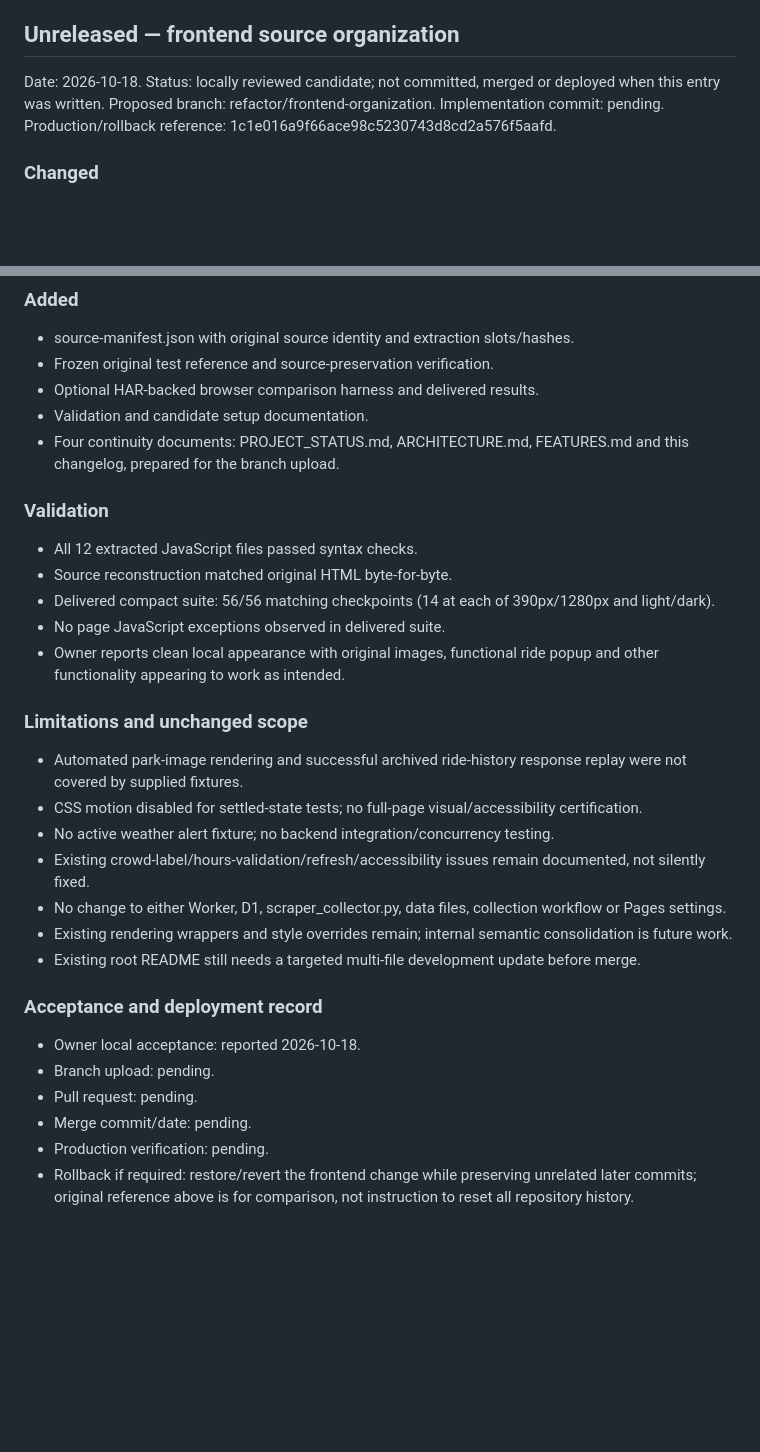
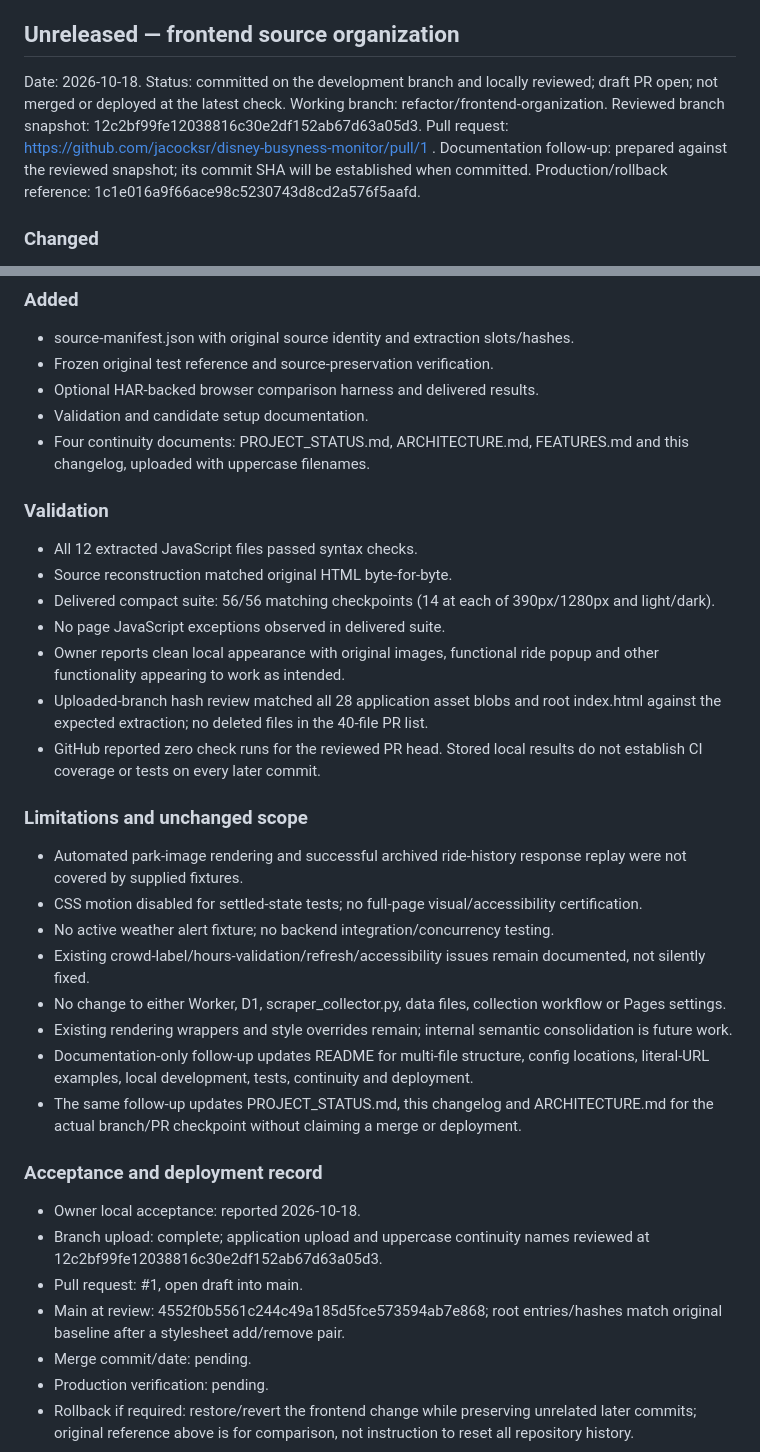
Before and after one commit to jacocksr/disney-busyness-monitor, a Markdown page: docs/CHANGELOG.md, 2 parts joined by grey strips. Rendered like a GitHub page; blank space fills up the shorter version.

Commit message:
Revise CHANGELOG for frontend source organization
Updated the changelog to reflect the current status of the frontend source organization branch, including details on the pull request, documentation updates, and validation results.

```diff
--- a/docs/CHANGELOG.md
+++ b/docs/CHANGELOG.md
@@ -5,9 +5,11 @@ Record accepted changes and their actual status. Do not infer deployment from a
 ## Unreleased — frontend source organization
 
 Date: 2026-10-18.
-Status: locally reviewed candidate; not committed, merged or deployed when this entry was written.
-Proposed branch: refactor/frontend-organization.
-Implementation commit: pending.
+Status: committed on the development branch and locally reviewed; draft PR open; not merged or deployed at the latest check.
+Working branch: refactor/frontend-organization.
+Reviewed branch snapshot: 12c2bf99fe12038816c30e2df152ab67d63a05d3.
+Pull request: https://github.com/jacocksr/disney-busyness-monitor/pull/1 .
+Documentation follow-up: prepared against the reviewed snapshot; its commit SHA will be established when committed.
 Production/rollback reference: 1c1e016a9f66ace98c5230743d8cd2a576f5aafd.
 
 ### Changed
@@ -22,7 +24,7 @@ Production/rollback reference: 1c1e016a9f66ace98c5230743d8cd2a576f5aafd.
 - Frozen original test reference and source-preservation verification.
 - Optional HAR-backed browser comparison harness and delivered results.
 - Validation and candidate setup documentation.
-- Four continuity documents: PROJECT_STATUS.md, ARCHITECTURE.md, FEATURES.md and this changelog, prepared for the branch upload.
+- Four continuity documents: PROJECT_STATUS.md, ARCHITECTURE.md, FEATURES.md and this changelog, uploaded with uppercase filenames.
 
 ### Validation
 - All 12 extracted JavaScript files passed syntax checks.
@@ -30,6 +32,8 @@ Production/rollback reference: 1c1e016a9f66ace98c5230743d8cd2a576f5aafd.
 - Delivered compact suite: 56/56 matching checkpoints (14 at each of 390px/1280px and light/dark).
 - No page JavaScript exceptions observed in delivered suite.
 - Owner reports clean local appearance with original images, functional ride popup and other functionality appearing to work as intended.
+- Uploaded-branch hash review matched all 28 application asset blobs and root index.html against the expected extraction; no deleted files in the 40-file PR list.
+- GitHub reported zero check runs for the reviewed PR head. Stored local results do not establish CI coverage or tests on every later commit.
 
 ### Limitations and unchanged scope
 - Automated park-image rendering and successful archived ride-history response replay were not covered by supplied fixtures.
@@ -38,12 +42,14 @@ Production/rollback reference: 1c1e016a9f66ace98c5230743d8cd2a576f5aafd.
 - Existing crowd-label/hours-validation/refresh/accessibility issues remain documented, not silently fixed.
 - No change to either Worker, D1, scraper_collector.py, data files, collection workflow or Pages settings.
 - Existing rendering wrappers and style overrides remain; internal semantic consolidation is future work.
-- Existing root README still needs a targeted multi-file development update before merge.
+- Documentation-only follow-up updates README for multi-file structure, config locations, literal-URL examples, local development, tests, continuity and deployment.
+- The same follow-up updates PROJECT_STATUS.md, this changelog and ARCHITECTURE.md for the actual branch/PR checkpoint without claiming a merge or deployment.
 
 ### Acceptance and deployment record
 - Owner local acceptance: reported 2026-10-18.
-- Branch upload: pending.
-- Pull request: pending.
+- Branch upload: complete; application upload and uppercase continuity names reviewed at 12c2bf99fe12038816c30e2df152ab67d63a05d3.
+- Pull request: #1, open draft into main.
+- Main at review: 4552f0b5561c244c49a185d5fce573594ab7e868; root entries/hashes match original baseline after a stylesheet add/remove pair.
 - Merge commit/date: pending.
 - Production verification: pending.
 - Rollback if required: restore/revert the frontend change while preserving unrelated later commits; original reference above is for comparison, not instruction to reset all repository history.
```
